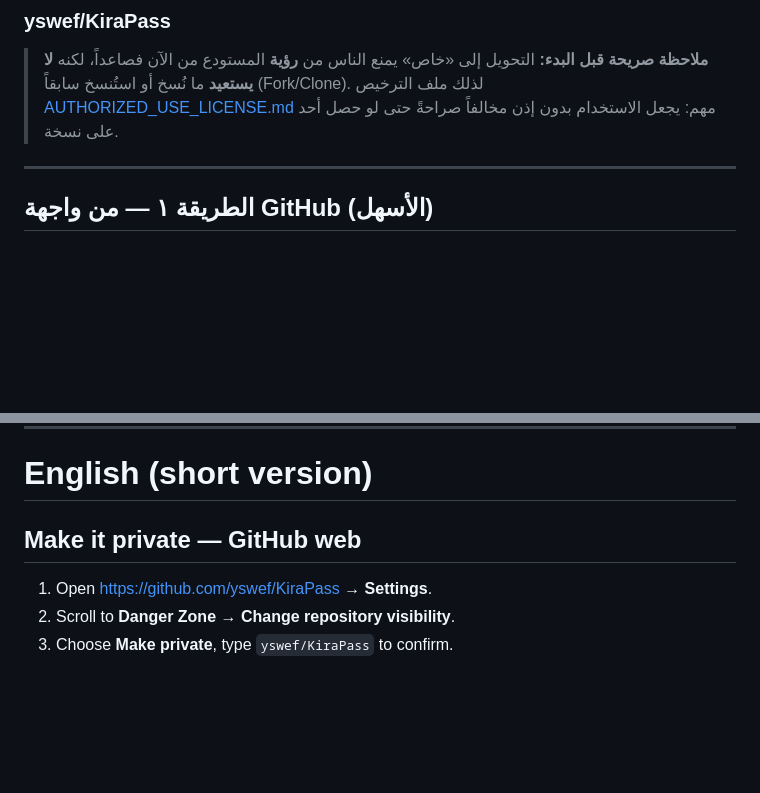
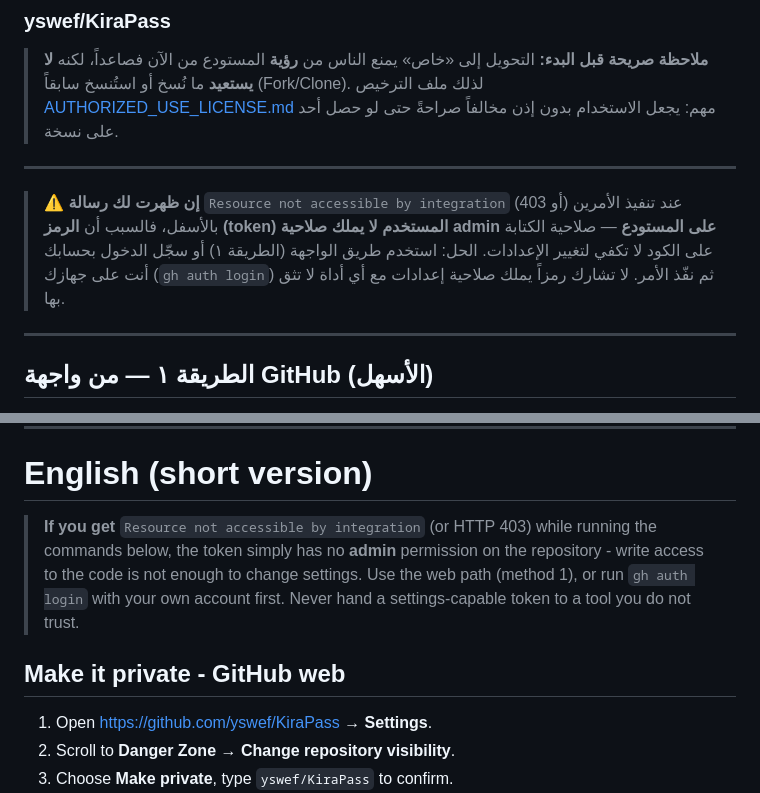
Before and after one commit to yswef/KiraPass, a Markdown page: docs/MAKE_PRIVATE.md, 2 parts joined by grey strips. Drawn GitHub-style; blank space fills up the shorter version.

Commit message:
docs(MAKE_PRIVATE): explain the 403 'Resource not accessible by integration' case (token without admin)
Changing visibility needs admin on the repository; a token that may push code
cannot change settings.  Points to the web path and to gh auth login with the
owner's own account.

Co-authored-by: arena-agent <297053741+arena-agent@users.noreply.github.com>

```diff
--- a/docs/MAKE_PRIVATE.md
+++ b/docs/MAKE_PRIVATE.md
@@ -5,6 +5,15 @@
 > من الآن فصاعداً، لكنه **لا يستعيد** ما نُسخ أو استُنسخ سابقاً (Fork/Clone).
 > لذلك ملف الترخيص [AUTHORIZED_USE_LICENSE.md](../AUTHORIZED_USE_LICENSE.md)
 > مهم: يجعل الاستخدام بدون إذن مخالفاً صراحةً حتى لو حصل أحد على نسخة.
+
+---
+
+> ⚠️ **إن ظهرت لك رسالة** `Resource not accessible by integration` (أو 403) عند
+> تنفيذ الأمرين بالأسفل، فالسبب أن **الرمز (token) المستخدم لا يملك صلاحية
+> admin على المستودع** — صلاحية الكتابة على الكود لا تكفي لتغيير الإعدادات.
+> الحل: استخدم طريق الواجهة (الطريقة ١) أو سجّل الدخول بحسابك أنت على جهازك
+> (`gh auth login`) ثم نفّذ الأمر. لا تشارك رمزاً يملك صلاحية إعدادات مع أي
+> أداة لا تثق بها.
 
 ---
 
@@ -98,7 +107,13 @@ Authorized security testing only - use requires written permission from the netw
 
 # English (short version)
 
-## Make it private — GitHub web
+> **If you get** `Resource not accessible by integration` (or HTTP 403) while
+> running the commands below, the token simply has no **admin** permission on
+> the repository - write access to the code is not enough to change settings.
+> Use the web path (method 1), or run `gh auth login` with your own account
+> first. Never hand a settings-capable token to a tool you do not trust.
+
+## Make it private - GitHub web
 1. Open <https://github.com/yswef/KiraPass> → **Settings**.
 2. Scroll to **Danger Zone** → **Change repository visibility**.
 3. Choose **Make private**, type `yswef/KiraPass` to confirm.
```
